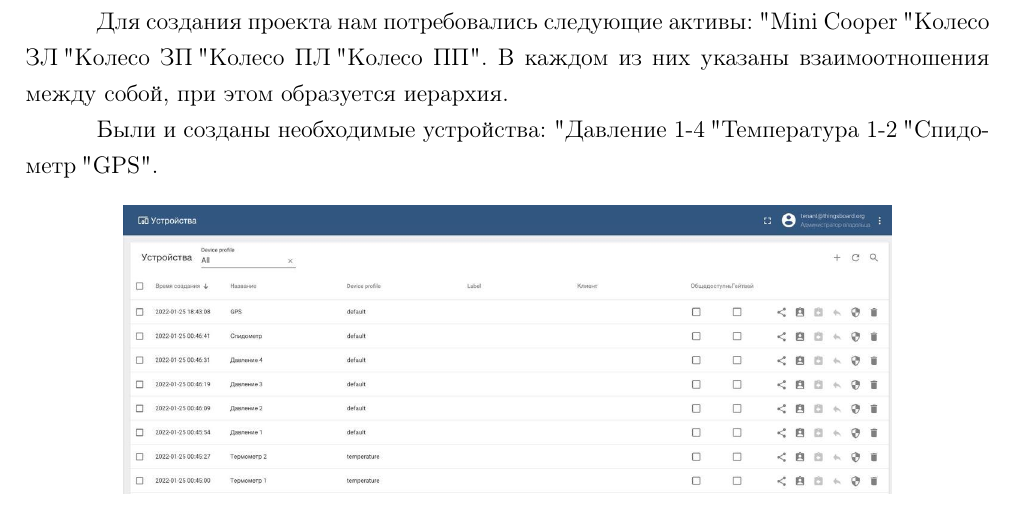
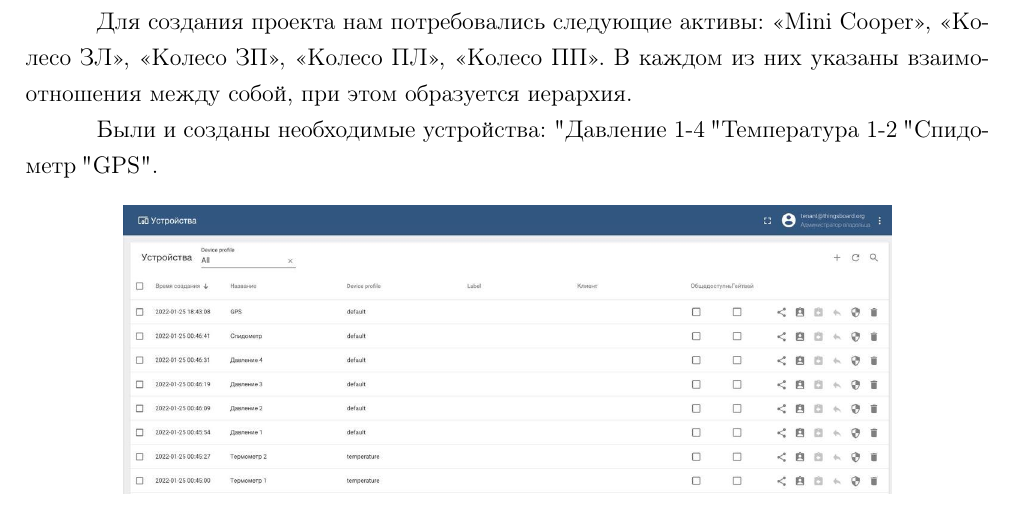
Before and after one commit to alexeyhorkin/IoT_UNN_HW, a LaTeX thesis (latex_report/master_thesis.tex, which reads latex_report/Main_part.tex): part of page 5 of 8, cut so that both start at the same text. Compiled offline with pdfLaTeX.

Commit message:
Update latex_report/Main_part.tex

```diff
--- a/latex_report/Main_part.tex
+++ b/latex_report/Main_part.tex
@@ -30,7 +30,7 @@
 
 \section{Thingsboard}
 
-    Для создания проекта нам потребовались следующие активы: "Mini Cooper", "Колесо ЗЛ", "Колесо ЗП", "Колесо ПЛ", "Колесо ПП". В каждом из них указаны взаимоотношения между собой, при этом образуется иерархия.
+    Для создания проекта нам потребовались следующие активы: <<Mini Cooper>>, <<Колесо ЗЛ>>, <<Колесо ЗП>>, <<Колесо ПЛ>>, <<Колесо ПП>>. В каждом из них указаны взаимоотношения между собой, при этом образуется иерархия.
 
     Были и созданы необходимые устройства: "Давление 1-4", "Температура 1-2", "Спидометр", "GPS".
 
```
